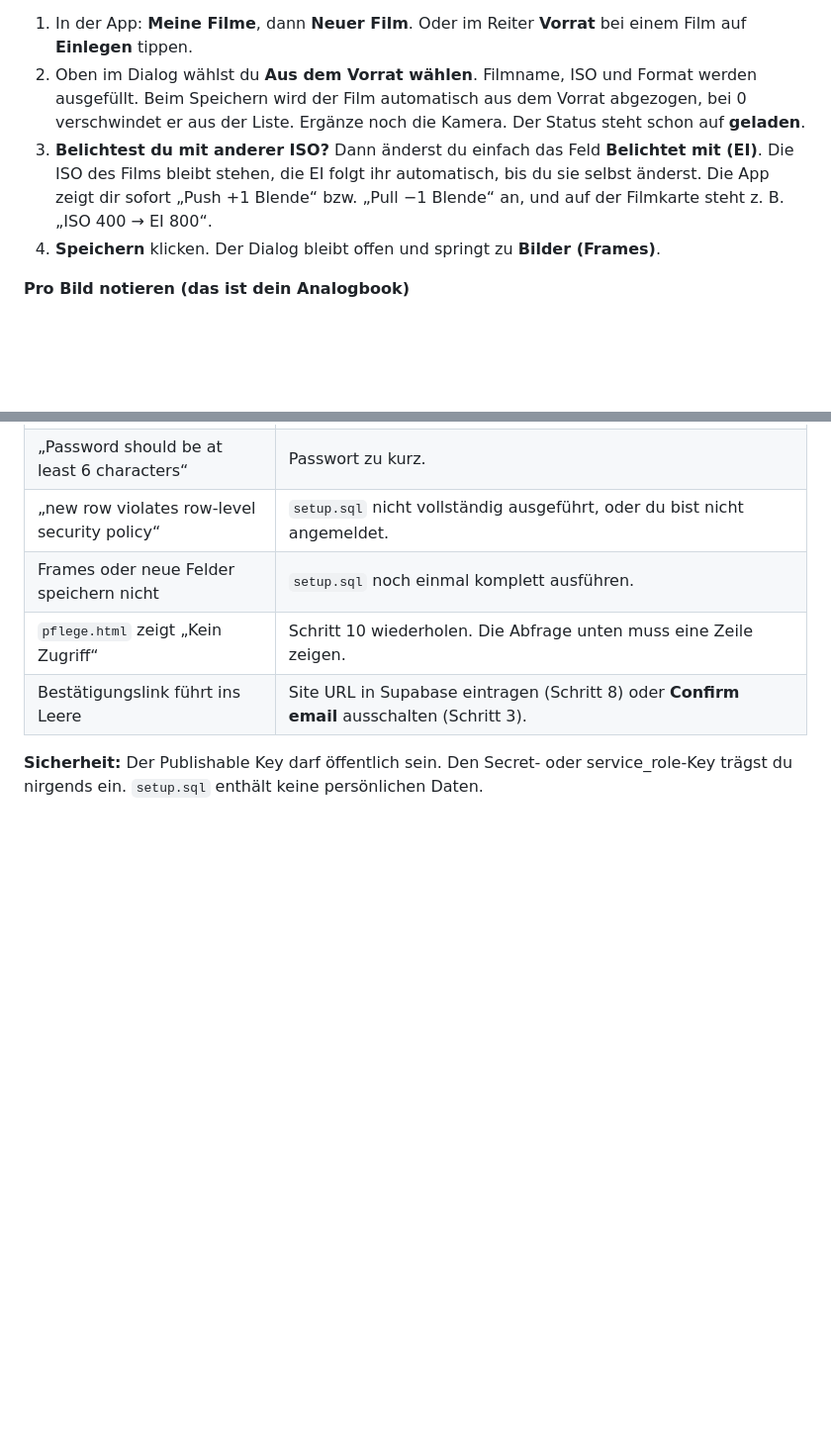
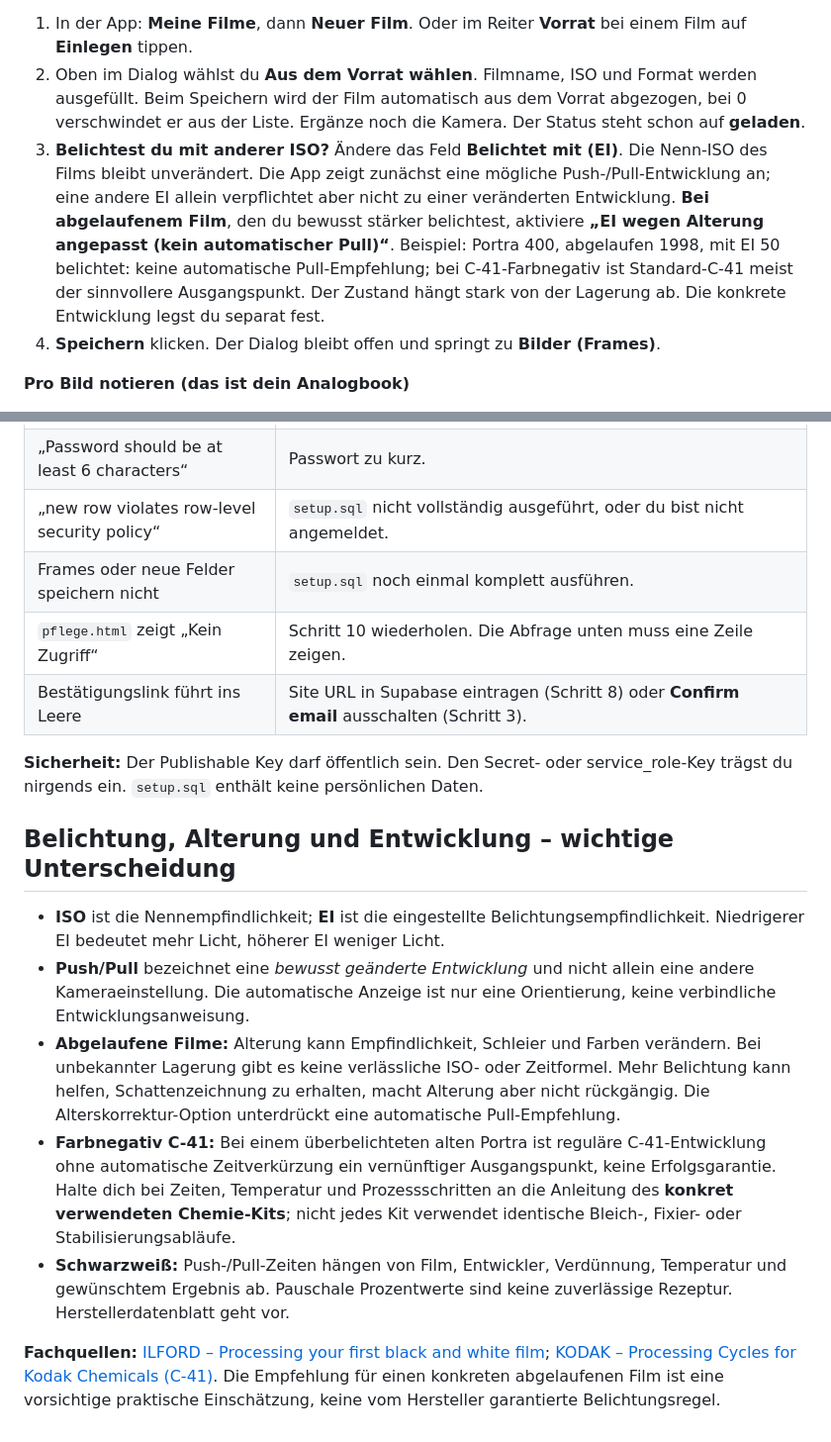
Before and after one commit to analogguy-sudo/Analoge-Welt, a Markdown page: ANLEITUNG.md, 2 parts joined by grey strips. Shown at 99% size. Drawn GitHub-style; blank space fills up the shorter version.

Commit message:
Document expired-film exposure versus processing

```diff
--- a/ANLEITUNG.md
+++ b/ANLEITUNG.md
@@ -114,8 +114,8 @@ Diesen Code lädst du nirgends hoch. Er wird nur im SQL Editor ausgeführt.
 **Neuen Film einlegen**
 1. In der App: **Meine Filme**, dann **Neuer Film**. Oder im Reiter **Vorrat** bei einem Film auf **Einlegen** tippen.
 2. Oben im Dialog wählst du **Aus dem Vorrat wählen**. Filmname, ISO und Format werden ausgefüllt. Beim Speichern wird der Film automatisch aus dem Vorrat abgezogen, bei 0 verschwindet er aus der Liste. Ergänze noch die Kamera. Der Status steht schon auf **geladen**.
-3. **Belichtest du mit anderer ISO?** Dann änderst du einfach das Feld **Belichtet mit (EI)**. Die ISO des Films bleibt stehen, die EI folgt ihr automatisch, bis du sie selbst änderst. Die App zeigt dir sofort „Push +1 Blende“ bzw. „Pull −1 Blende“ an, und auf der Filmkarte steht z. B. „ISO 400 → EI 800“.
-3. **Speichern** klicken. Der Dialog bleibt offen und springt zu **Bilder (Frames)**.
+3. **Belichtest du mit anderer ISO?** Ändere das Feld **Belichtet mit (EI)**. Die Nenn-ISO des Films bleibt unverändert. Die App zeigt zunächst eine mögliche Push-/Pull-Entwicklung an; eine andere EI allein verpflichtet aber nicht zu einer veränderten Entwicklung. **Bei abgelaufenem Film**, den du bewusst stärker belichtest, aktiviere **„EI wegen Alterung angepasst (kein automatischer Pull)“**. Beispiel: Portra 400, abgelaufen 1998, mit EI 50 belichtet: keine automatische Pull-Empfehlung; bei C-41-Farbnegativ ist Standard-C-41 meist der sinnvollere Ausgangspunkt. Der Zustand hängt stark von der Lagerung ab. Die konkrete Entwicklung legst du separat fest.
+4. **Speichern** klicken. Der Dialog bleibt offen und springt zu **Bilder (Frames)**.
 
 **Pro Bild notieren (das ist dein Analogbook)**
 1. Trage ein: Blende, Belichtungszeit, Objektiv, Motiv, Ort und **Warum so?** (z. B. „Gegenlicht, +1 Blende, damit der Schatten Zeichnung behält“).
@@ -146,3 +146,13 @@ Diesen Code lädst du nirgends hoch. Er wird nur im SQL Editor ausgeführt.
 | Bestätigungslink führt ins Leere | Site URL in Supabase eintragen (Schritt 8) oder **Confirm email** ausschalten (Schritt 3). |
 
 **Sicherheit:** Der Publishable Key darf öffentlich sein. Den Secret- oder service_role-Key trägst du nirgends ein. `setup.sql` enthält keine persönlichen Daten.
+
+## Belichtung, Alterung und Entwicklung – wichtige Unterscheidung
+
+- **ISO** ist die Nennempfindlichkeit; **EI** ist die eingestellte Belichtungsempfindlichkeit. Niedrigerer EI bedeutet mehr Licht, höherer EI weniger Licht.
+- **Push/Pull** bezeichnet eine *bewusst geänderte Entwicklung* und nicht allein eine andere Kameraeinstellung. Die automatische Anzeige ist nur eine Orientierung, keine verbindliche Entwicklungsanweisung.
+- **Abgelaufene Filme:** Alterung kann Empfindlichkeit, Schleier und Farben verändern. Bei unbekannter Lagerung gibt es keine verlässliche ISO- oder Zeitformel. Mehr Belichtung kann helfen, Schattenzeichnung zu erhalten, macht Alterung aber nicht rückgängig. Die Alterskorrektur-Option unterdrückt eine automatische Pull-Empfehlung.
+- **Farbnegativ C-41:** Bei einem überbelichteten alten Portra ist reguläre C-41-Entwicklung ohne automatische Zeitverkürzung ein vernünftiger Ausgangspunkt, keine Erfolgsgarantie. Halte dich bei Zeiten, Temperatur und Prozessschritten an die Anleitung des **konkret verwendeten Chemie-Kits**; nicht jedes Kit verwendet identische Bleich-, Fixier- oder Stabilisierungsabläufe.
+- **Schwarzweiß:** Push-/Pull-Zeiten hängen von Film, Entwickler, Verdünnung, Temperatur und gewünschtem Ergebnis ab. Pauschale Prozentwerte sind keine zuverlässige Rezeptur. Herstellerdatenblatt geht vor.
+
+**Fachquellen:** [ILFORD – Processing your first black and white film](https://www.ilfordphoto.com/wp/wp-content/uploads/2017/04/Processing-your-first-black-and-white-film.pdf); [KODAK – Processing Cycles for Kodak Chemicals (C-41)](https://www.kodak.com/global/plugins/acrobat/en/service/Zmanuals/z100_2.pdf). Die Empfehlung für einen konkreten abgelaufenen Film ist eine vorsichtige praktische Einschätzung, keine vom Hersteller garantierte Belichtungsregel.
```
